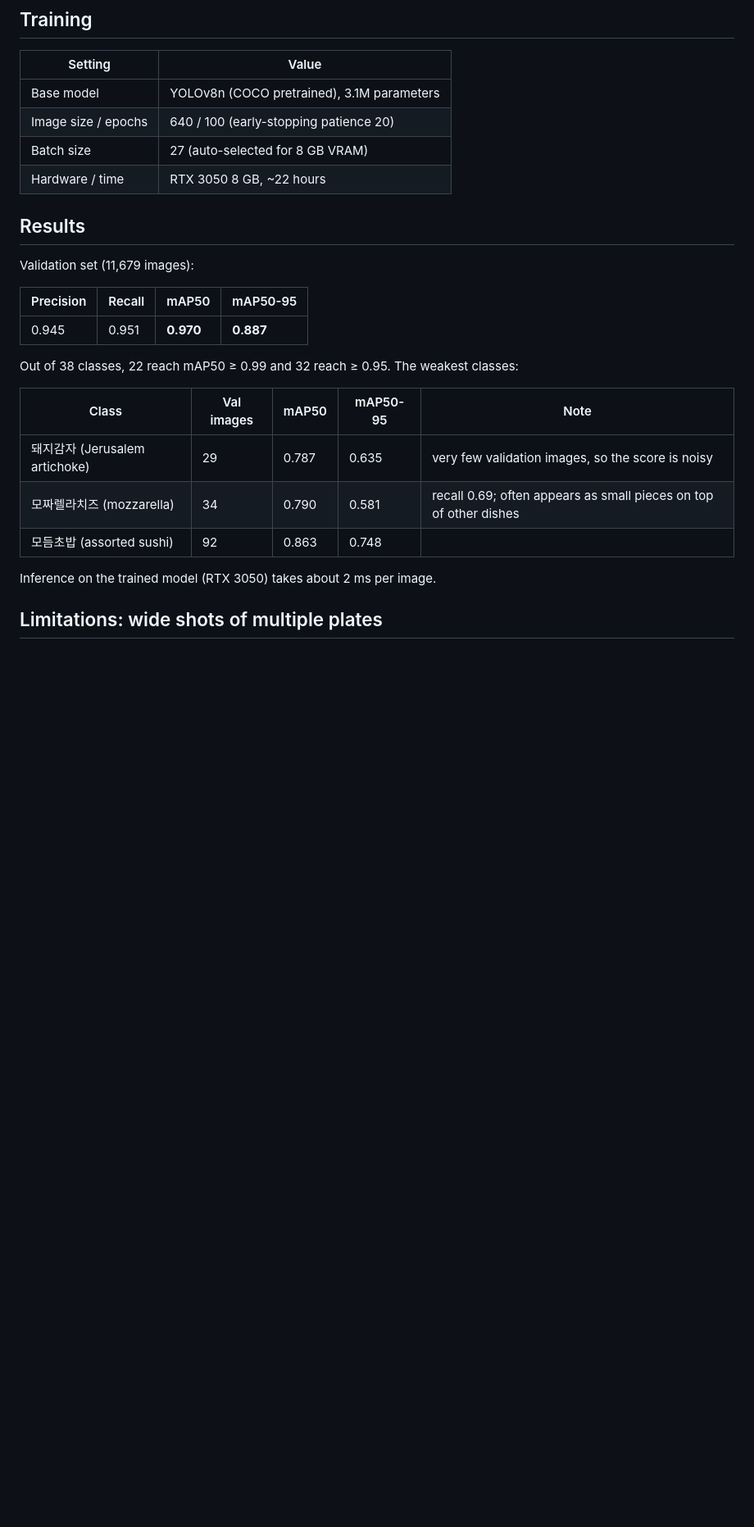
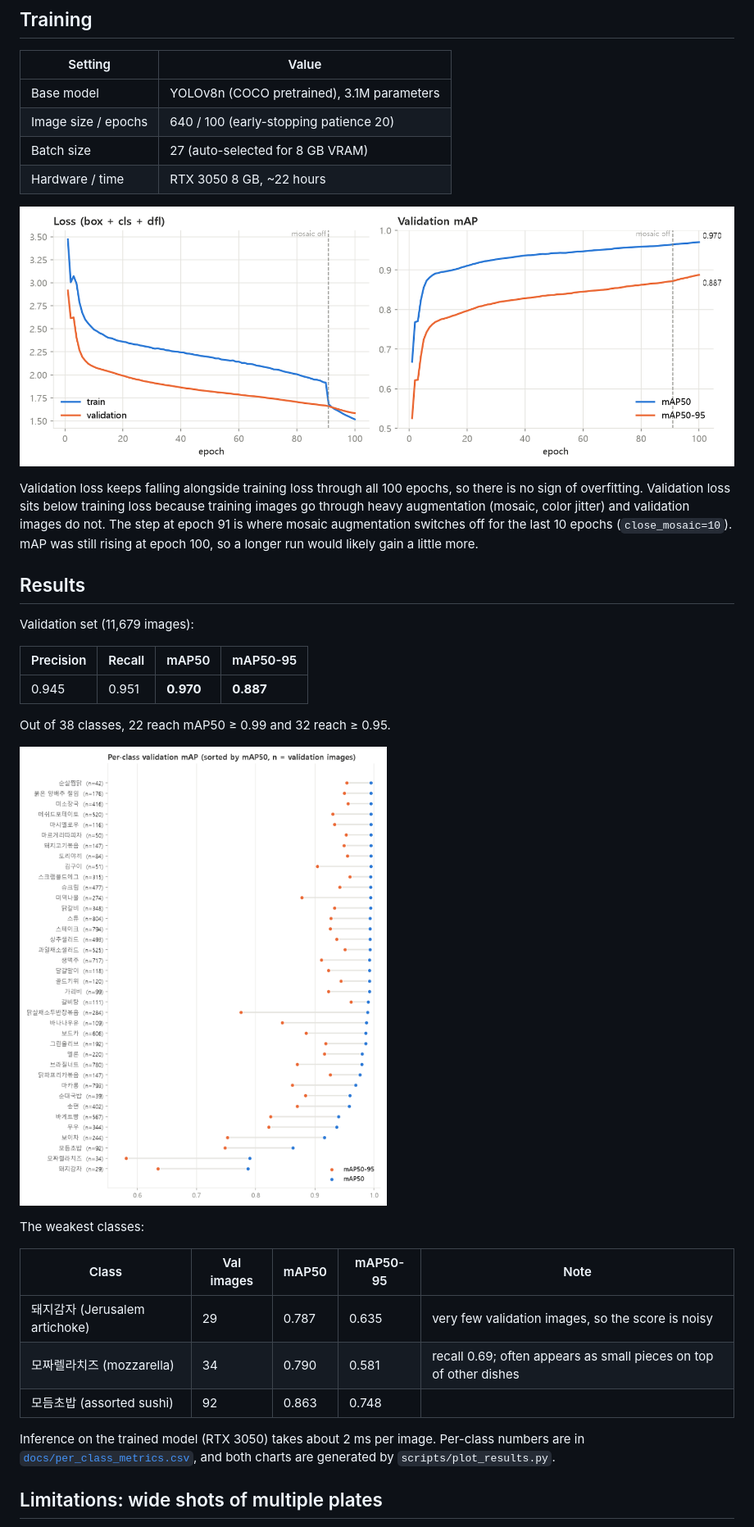
Before and after one commit to GangJiyeon/NutriSnap-ML, a Markdown page: README.md, the part around one of its changes. Shown at 82% size. GitHub-like rendering; pictures changed too: docs/images/per_class_map.png (added), docs/images/training_curves.png (added); blank space fills up the shorter version.

```diff
--- a/README.md
+++ b/README.md
@@ -53,6 +53,10 @@ photo ──► FastAPI /predict ──► letterbox (OpenCV) ──► YOLOv8n
 | Batch size | 27 (auto-selected for 8 GB VRAM) |
 | Hardware / time | RTX 3050 8 GB, ~22 hours |
 
+![Training and validation loss, validation mAP over 100 epochs](docs/images/training_curves.png)
+
+Validation loss keeps falling alongside training loss through all 100 epochs, so there is no sign of overfitting. Validation loss sits below training loss because training images go through heavy augmentation (mosaic, color jitter) and validation images do not. The step at epoch 91 is where mosaic augmentation switches off for the last 10 epochs (`close_mosaic=10`). mAP was still rising at epoch 100, so a longer run would likely gain a little more.
+
 ## Results
 
 Validation set (11,679 images):
@@ -61,7 +65,11 @@ Validation set (11,679 images):
 |---|---|---|---|
 | 0.945 | 0.951 | **0.970** | **0.887** |
 
-Out of 38 classes, 22 reach mAP50 ≥ 0.99 and 32 reach ≥ 0.95. The weakest classes:
+Out of 38 classes, 22 reach mAP50 ≥ 0.99 and 32 reach ≥ 0.95.
+
+![Per-class validation mAP50 and mAP50-95, sorted](docs/images/per_class_map.png)
+
+The weakest classes:
 
 | Class | Val images | mAP50 | mAP50-95 | Note |
 |---|---|---|---|---|
@@ -69,7 +77,7 @@ Out of 38 classes, 22 reach mAP50 ≥ 0.99 and 32 reach ≥ 0.95. The weakest cl
 | 모짜렐라치즈 (mozzarella) | 34 | 0.790 | 0.581 | recall 0.69; often appears as small pieces on top of other dishes |
 | 모듬초밥 (assorted sushi) | 92 | 0.863 | 0.748 | |
 
-Inference on the trained model (RTX 3050) takes about 2 ms per image.
+Inference on the trained model (RTX 3050) takes about 2 ms per image. Per-class numbers are in [`docs/per_class_metrics.csv`](docs/per_class_metrics.csv), and both charts are generated by `scripts/plot_results.py`.
 
 ## Limitations: wide shots of multiple plates
 
```
Also changed, not shown: other parts of README.md (+1 -1 lines), 2 other files.
